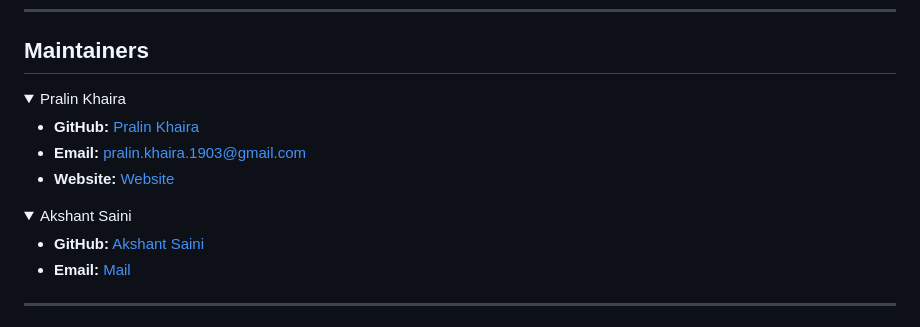
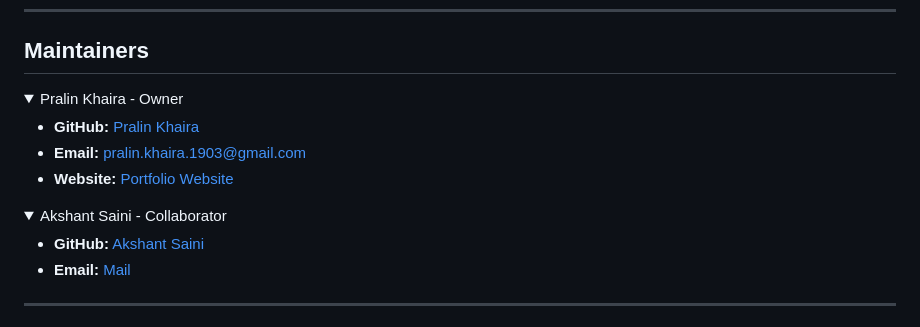
Before and after one commit to pralinkhaira/Project-Wizard, a Markdown page: README.md, the part around the change. Rendered like a GitHub page; folded sections open.

```diff
--- a/README.md
+++ b/README.md
@@ -5,16 +5,16 @@ Are you an engineering graduate looking to kickstart your career in the world of
 ---
 ## Maintainers
 <details>
-  <summary>Pralin Khaira</summary>
+  <summary>Pralin Khaira - Owner</summary>
 
 - **GitHub:** [Pralin Khaira](https://github.com/pralinkhaira/)
 - **Email:** [pralin.khaira.1903@gmail.com](mailto:pralin.khaira.1903@gmail.com)
-- **Website:** [Website](https://pralinkhaira.github.io/)
+- **Website:** [Portfolio Website](https://pralinkhaira.github.io/)
 
 </details>
 
 <details>
-  <summary>Akshant Saini</summary>
+  <summary>Akshant Saini - Collaborator</summary>
 
 - **GitHub:** [Akshant Saini](https://github.com/theakshantsaini/)
 - **Email:** [Mail](mailto:be.coder.19@gmail.com)
```
